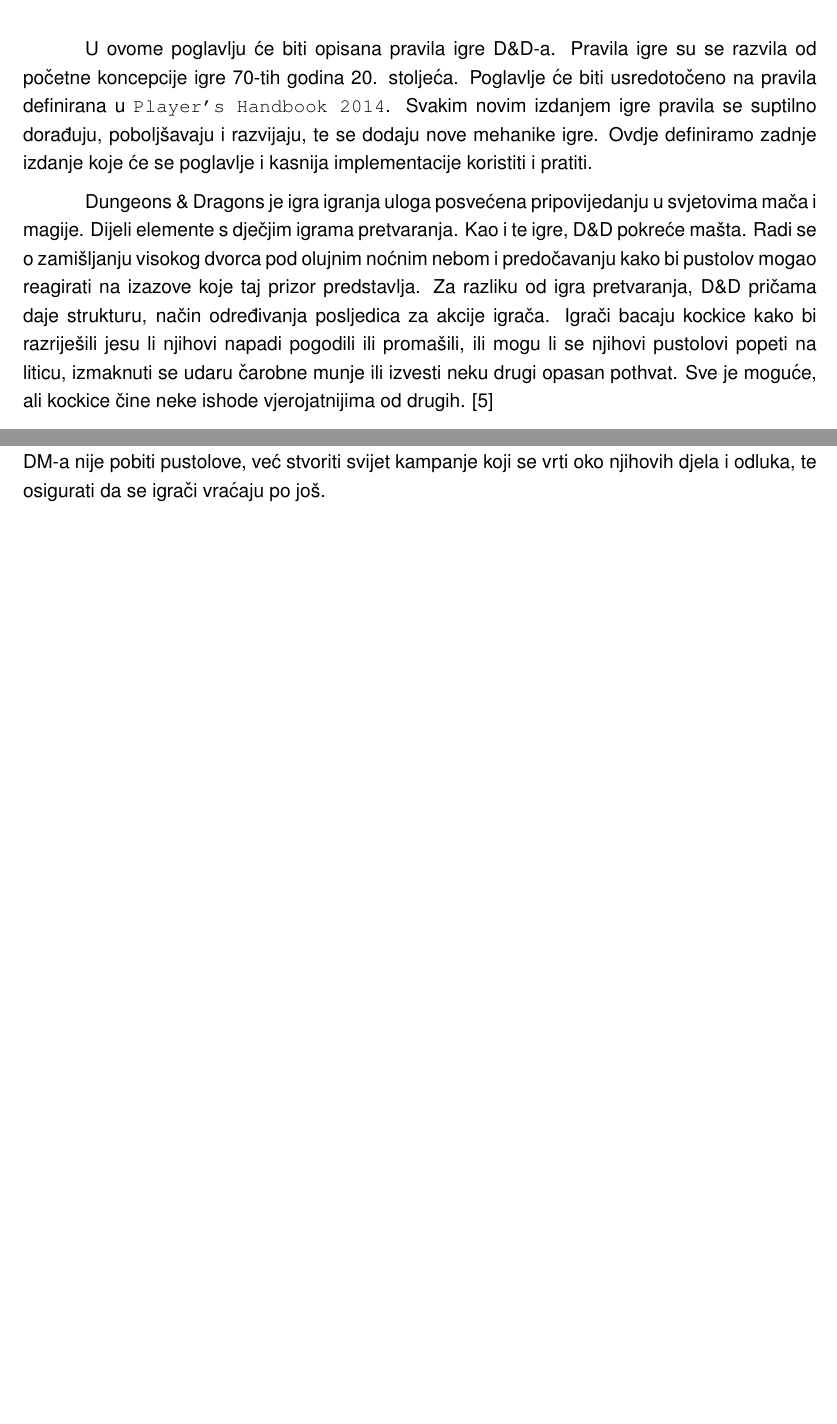
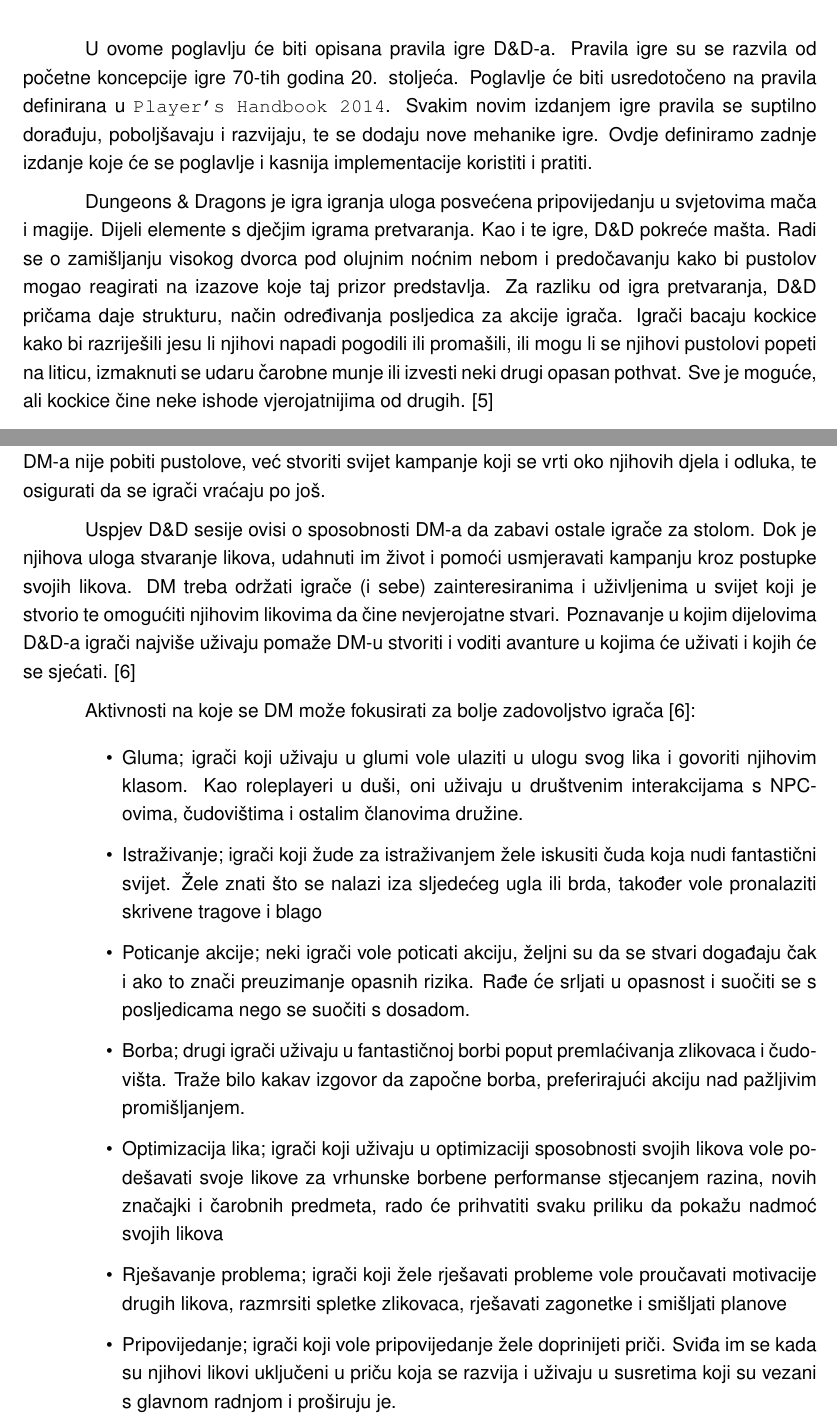
Before and after one commit to HrvojeLesar/rpg-battle-monitoring-platform, a LaTeX thesis (docs/izrada_platforme_za_pracenje_bitke_u_igri_igranja_uloga.tex): two parts of pages 10 and 11 of 23, joined at a grey line, cut so that both start at the same text, the shorter picture padded with empty space. The pictures show the PDF file docs/izrada_platforme_za_pracenje_bitke_u_igri_igranja_uloga.pdf that the author committed with the source.

Commit message:
DM, player activities

```diff
--- a/docs/izrada_platforme_za_pracenje_bitke_u_igri_igranja_uloga.tex
+++ b/docs/izrada_platforme_za_pracenje_bitke_u_igri_igranja_uloga.tex
@@ -150,7 +150,7 @@ pustolov mogao reagirati na izazove koje taj prizor predstavlja.
 Za razliku od igra pretvaranja, D\&D pričama daje strukturu, način određivanja posljedica
 za akcije igrača. Igrači bacaju kockice kako bi razriješili jesu li njihovi napadi pogodili
 ili promašili, ili mogu li se njihovi pustolovi popeti na liticu, izmaknuti se udaru čarobne munje
-ili izvesti neku drugi opasan pothvat. Sve je moguće, ali kockice čine neke ishode vjerojatnijima
+ili izvesti neki drugi opasan pothvat. Sve je moguće, ali kockice čine neke ishode vjerojatnijima
 od drugih. \cite{playershandbook2014}
 
 Jedan igrač preuzima ulogu Dungeon Mastera, glavnog pripovjedača i suca igre.
@@ -187,6 +187,35 @@ D\&D pravila pomažu DM-u i ostalim igračima da se dobro zabave, ali pravila ni
 DM je glavni i upravlja igrom te smije "kršiti" ili mijenjati definirana pravila.
 Ipak, cilj DM-a nije pobiti pustolove, već stvoriti svijet kampanje koji se vrti oko njihovih
 djela i odluka, te osigurati da se igrači vraćaju po još.
+
+Uspjev D\&D sesije ovisi o sposobnosti DM-a da zabavi ostale igrače za stolom.
+Dok je njihova uloga stvaranje likova, udahnuti im život i pomoći usmjeravati kampanju
+kroz postupke svojih likova. DM treba održati igrače (i sebe) zainteresiranima i uživljenima
+u svijet koji je stvorio te omogućiti njihovim likovima da čine nevjerojatne stvari.
+Poznavanje u kojim dijelovima D\&D-a igrači najviše uživaju pomaže DM-u stvoriti i voditi
+avanture u kojima će uživati i kojih će se sjećati. \cite{dungeonmastersguide2014}
+
+Aktivnosti na koje se DM može fokusirati za bolje zadovoljstvo igrača \cite{dungeonmastersguide2014}:
+\begin{itemize}
+    \item Gluma; igrači koji uživaju u glumi vole ulaziti u ulogu svog lika i govoriti njihovim klasom.
+        Kao roleplayeri u duši, oni uživaju u društvenim interakcijama s NPC-ovima, čudovištima i ostalim
+        članovima družine.
+    \item Istraživanje; igrači koji žude za istraživanjem žele iskusiti čuda koja nudi fantastični svijet.
+        Žele znati što se nalazi iza sljedećeg ugla ili brda, također vole pronalaziti skrivene tragove i blago
+    \item Poticanje akcije; neki igrači vole poticati akciju, željni su da se stvari događaju čak
+        i ako to znači preuzimanje opasnih rizika. Rađe će srljati u opasnost i suočiti se s posljedicama
+        nego se suočiti s dosadom.
+    \item Borba; drugi igrači uživaju u fantastičnoj borbi poput premlaćivanja zlikovaca i čudovišta.
+        Traže bilo kakav izgovor da započne borba, preferirajući akciju nad pažljivim promišljanjem.
+    \item Optimizacija lika; igrači koji uživaju u optimizaciji sposobnosti svojih likova vole
+        podešavati svoje likove za vrhunske borbene performanse stjecanjem razina, novih značajki i
+        čarobnih predmeta, rado će prihvatiti svaku priliku da pokažu nadmoć svojih likova
+    \item Rješavanje problema; igrači koji žele rješavati probleme vole proučavati motivacije
+        drugih likova, razmrsiti spletke zlikovaca, rješavati zagonetke i smišljati planove
+    \item Pripovijedanje; igrači koji vole pripovijedanje žele doprinijeti priči. Sviđa im se kada su njihovi
+        likovi uključeni u priču koja se razvija i uživaju u susretima koji su vezani s
+        glavnom radnjom i proširuju je.
+\end{itemize}
 
 \chapter{Prikaz implementacije}
 
```
Also changed, not shown: docs/izrada_platforme_za_pracenje_bitke_u_igri_igranja_uloga.pdf.
